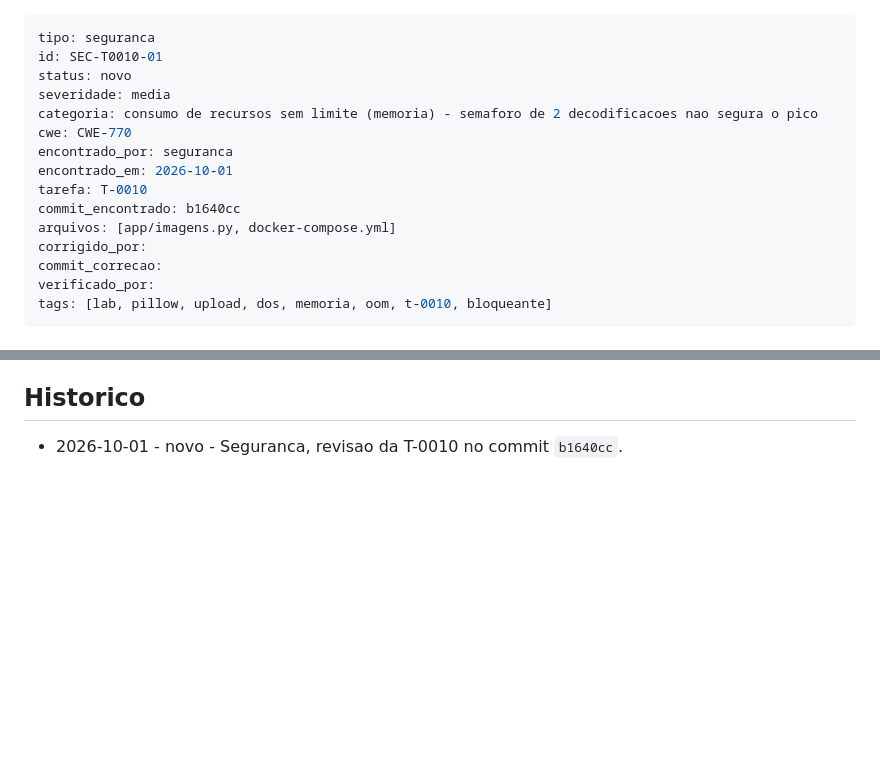
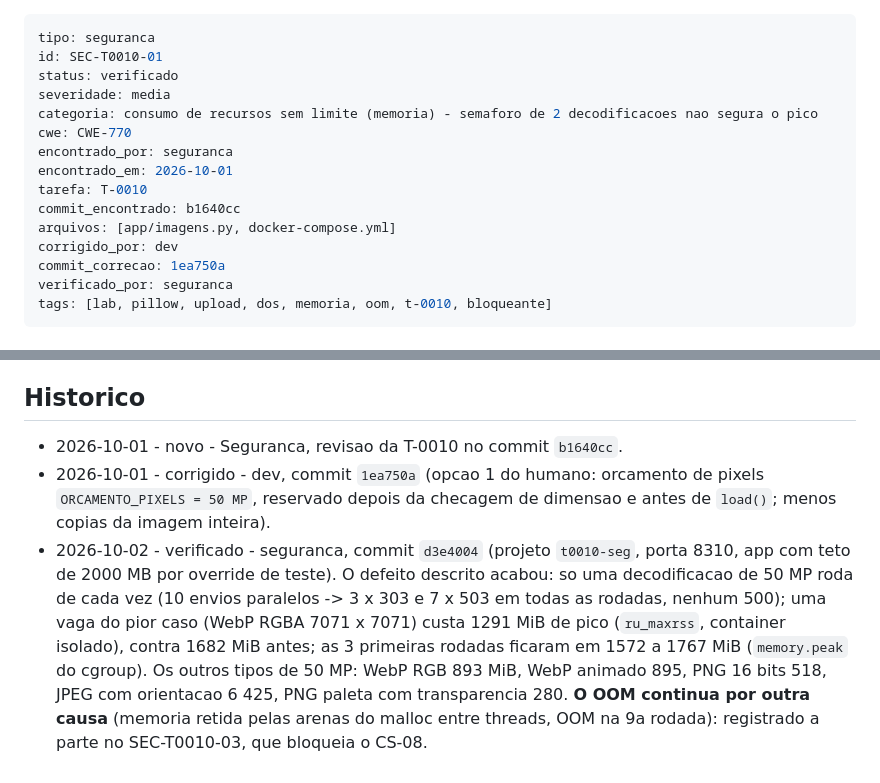
Before and after one commit to IgorCdeLima/lab, a Markdown page: qualidade/seguranca/SEC-T0010-01.md, 2 parts joined by grey strips. Rendered like a GitHub page; blank space fills up the shorter version.

```diff
--- a/qualidade/seguranca/SEC-T0010-01.md
+++ b/qualidade/seguranca/SEC-T0010-01.md
@@ -1,7 +1,7 @@
 ---
 tipo: seguranca
 id: SEC-T0010-01
-status: novo
+status: verificado
 severidade: media
 categoria: consumo de recursos sem limite (memoria) - semaforo de 2 decodificacoes nao segura o pico
 cwe: CWE-770
@@ -10,9 +10,9 @@ encontrado_em: 2026-10-01
 tarefa: T-0010
 commit_encontrado: b1640cc
 arquivos: [app/imagens.py, docker-compose.yml]
-corrigido_por:
-commit_correcao:
-verificado_por:
+corrigido_por: dev
+commit_correcao: 1ea750a
+verificado_por: seguranca
 tags: [lab, pillow, upload, dos, memoria, oom, t-0010, bloqueante]
 ---
 # SEC-T0010-01 - Duas decodificacoes simultaneas de WebP 50 MP passam de 2 GB e o OOM derruba a aplicacao
@@ -62,3 +62,5 @@ Fonte: [[CWE-770 recursos sem limite se evitam com limite de corpo, timeout e ra
 ## Historico
 
 - 2026-10-01 - novo - Seguranca, revisao da T-0010 no commit `b1640cc`.
+- 2026-10-01 - corrigido - dev, commit `1ea750a` (opcao 1 do humano: orcamento de pixels `ORCAMENTO_PIXELS = 50 MP`, reservado depois da checagem de dimensao e antes de `load()`; menos copias da imagem inteira).
+- 2026-10-02 - verificado - seguranca, commit `d3e4004` (projeto `t0010-seg`, porta 8310, app com teto de 2000 MB por override de teste). O defeito descrito acabou: so uma decodificacao de 50 MP roda de cada vez (10 envios paralelos -> 3 x 303 e 7 x 503 em todas as rodadas, nenhum 500); uma vaga do pior caso (WebP RGBA 7071 x 7071) custa 1291 MiB de pico (`ru_maxrss`, container isolado), contra 1682 MiB antes; as 3 primeiras rodadas ficaram em 1572 a 1767 MiB (`memory.peak` do cgroup). Os outros tipos de 50 MP: WebP RGB 893 MiB, WebP animado 895, PNG 16 bits 518, JPEG com orientacao 6 425, PNG paleta com transparencia 280. **O OOM continua por outra causa** (memoria retida pelas arenas do malloc entre threads, OOM na 9a rodada): registrado a parte no SEC-T0010-03, que bloqueia o CS-08.
```
Also changed, not shown: qualidade/seguranca/SEC-T0010-02.md (+6 -4 lines), qualidade/seguranca/SEC-T0010-03.md (added, +83 -0 lines).
